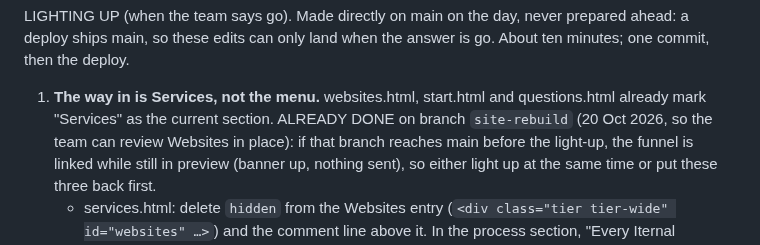
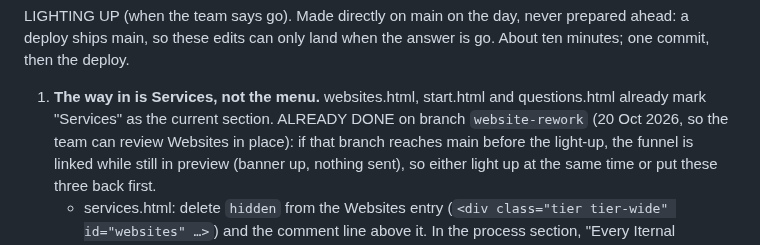
Before and after one commit to IternalEngineering/iternal-site, a Markdown page: HOUSEKEEPING.md, the part around the change. GitHub-like rendering.

```diff
--- a/HOUSEKEEPING.md
+++ b/HOUSEKEEPING.md
@@ -261,7 +261,7 @@ when the answer is go. About ten minutes; one commit, then the deploy.
 
 1. **The way in is Services, not the menu.** websites.html, start.html and
    questions.html already mark "Services" as the current section.
-   ALREADY DONE on branch `site-rebuild` (20 Oct 2026, so the team can review
+   ALREADY DONE on branch `website-rework` (20 Oct 2026, so the team can review
    Websites in place): if that branch reaches main before the light-up, the
    funnel is linked while still in preview (banner up, nothing sent), so
    either light up at the same time or put these three back first.
```
Also changed, not shown: CLAUDE.md (+1 -1 lines), SITE-CHANGES.md (+1 -1 lines).
